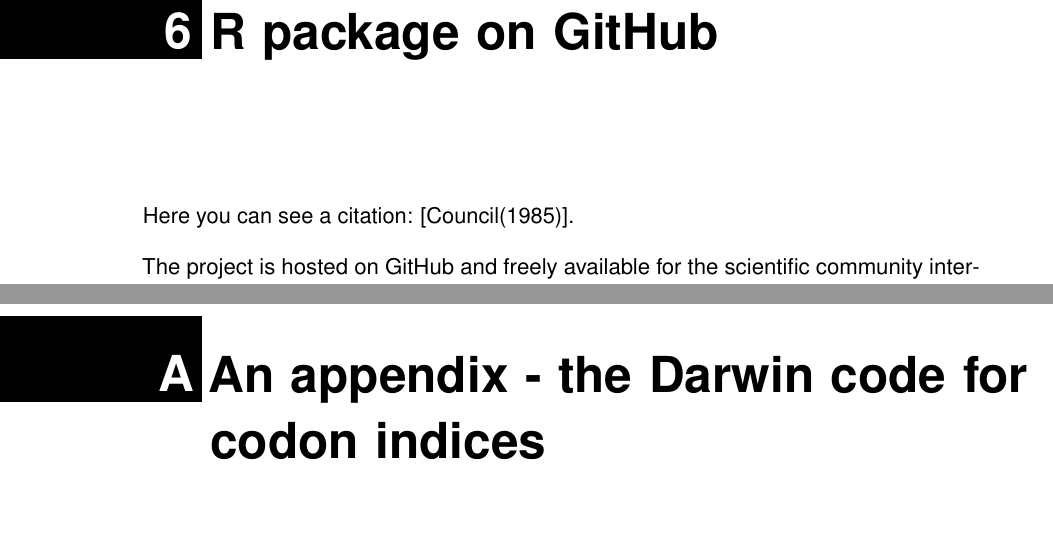
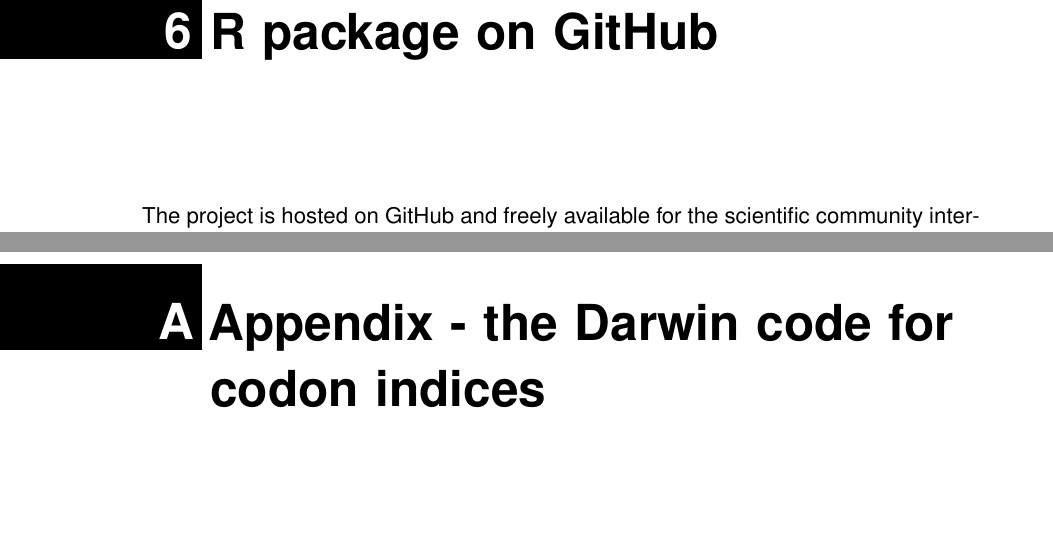
Before and after one commit to fredysiegrist/thesis, a LaTeX thesis (master-thesis/my_thesis.tex, which reads master-thesis/main/ch7_installation.tex, master-thesis/tail/appendix.tex): two parts of pages 39 and 41 of 53, joined at a grey line, cut so that both start at the same text, the shorter picture padded with empty space. The pictures show the PDF file master-thesis/my_thesis.pdf that the author committed with the source.

Commit message:
clean-up

```diff
--- a/master-thesis/main/ch7_installation.tex
+++ b/master-thesis/main/ch7_installation.tex
@@ -1,8 +1,6 @@
 \chapter{R package on GitHub}
-Here you can see a citation: \cite{atc2013}.
-
 The project is hosted on GitHub and freely available for the scientific community interested in it:
-https://github.com/fredysiegrist/statanacoseq
+\href{https://github.com/fredysiegrist/statanacoseq}{https://github.com/fredysiegrist/statanacoseq}
 
 To install the R package on a R version > 3.3.0 the following lines of codes are sufficient to load the package:
 
--- a/master-thesis/tail/appendix.tex
+++ b/master-thesis/tail/appendix.tex
@@ -1,5 +1,5 @@
 \appendix
-\chapter{An appendix - the Darwin code for codon indices}
+\chapter{Appendix - the Darwin code for codon indices}
 In this appendix we list the CodonIndices file of the Darwin software package that was used to transcribed most of the functions of statanacoseq package. \\
 \href{http://www.cbrg.ethz.ch/darwin}{ Data Analysis and Retrieval With Indexed Nucleotide/peptide sequences homepage} \\
 
```
Also changed, not shown: master-thesis/main/ch1_introduction.tex (+1 -1 lines), master-thesis/my_thesis.pdf, 7 other files.
